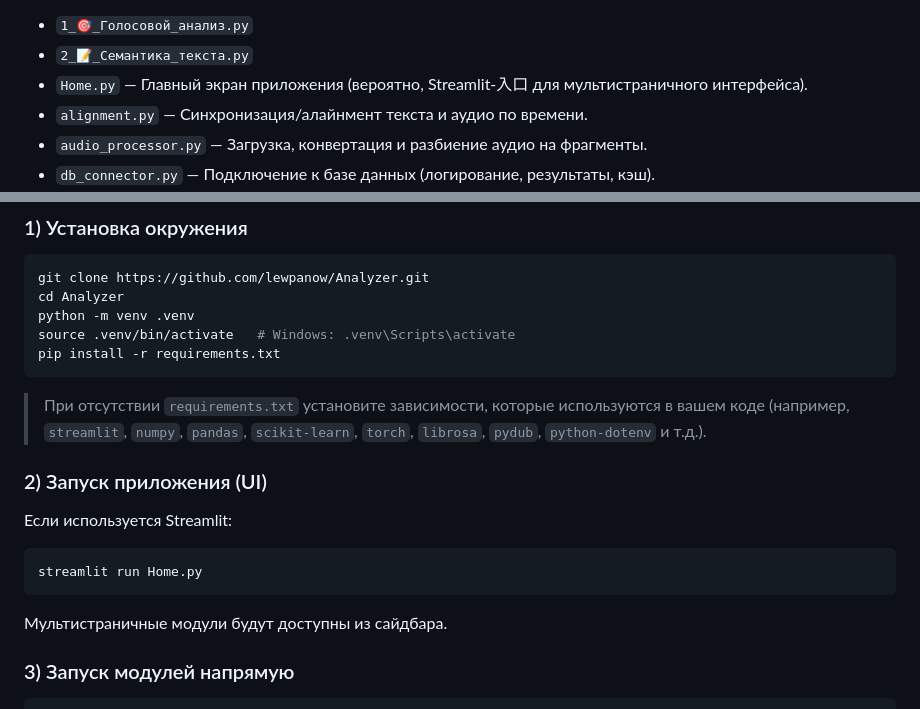
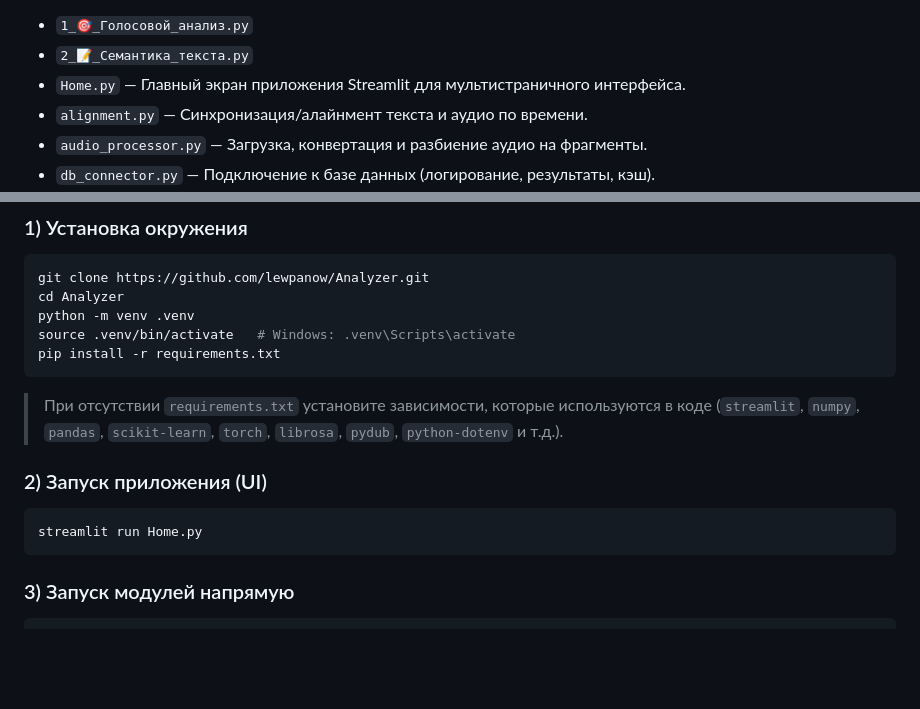
Before and after one commit to navydragon/Analyzer, a Markdown page: README.md, 2 parts joined by grey strips. Drawn GitHub-style; blank space fills up the shorter version.

Commit message:
[FB] fix readmd

````diff
--- a/README.md
+++ b/README.md
@@ -57,7 +57,7 @@ Analyzer/
 **Файлы и назначение:**
 - `1_🎯_Голосовой_анализ.py`
 - `2_📝_Семантика_текста.py`
-- `Home.py` — Главный экран приложения (вероятно, Streamlit-入口 для мультистраничного интерфейса).
+- `Home.py` — Главный экран приложения Streamlit для мультистраничного интерфейса.
 - `alignment.py` — Синхронизация/алайнмент текста и аудио по времени.
 - `audio_processor.py` — Загрузка, конвертация и разбиение аудио на фрагменты.
 - `db_connector.py` — Подключение к базе данных (логирование, результаты, кэш).
@@ -83,14 +83,12 @@ source .venv/bin/activate   # Windows: .venv\Scripts\activate
 pip install -r requirements.txt
 ```
 
-> При отсутствии `requirements.txt` установите зависимости, которые используются в вашем коде (например, `streamlit`, `numpy`, `pandas`, `scikit-learn`, `torch`, `librosa`, `pydub`, `python-dotenv` и т.д.).
+> При отсутствии `requirements.txt` установите зависимости, которые используются в коде (`streamlit`, `numpy`, `pandas`, `scikit-learn`, `torch`, `librosa`, `pydub`, `python-dotenv` и т.д.).
 
 ### 2) Запуск приложения (UI)
-Если используется Streamlit:
 ```bash
 streamlit run Home.py
 ```
-Мультистраничные модули будут доступны из сайдбара.
 
 ### 3) Запуск модулей напрямую
 ```bash
````
